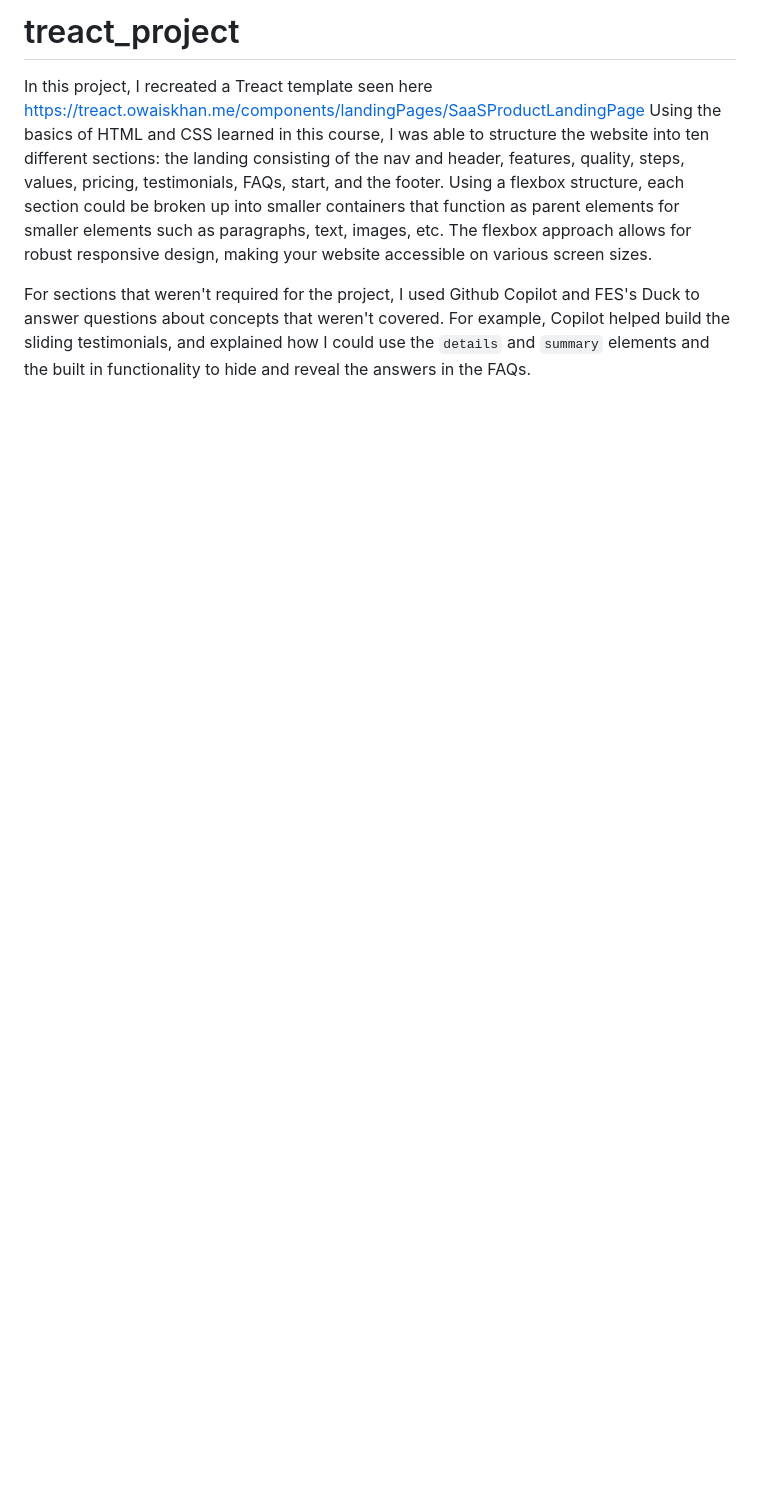
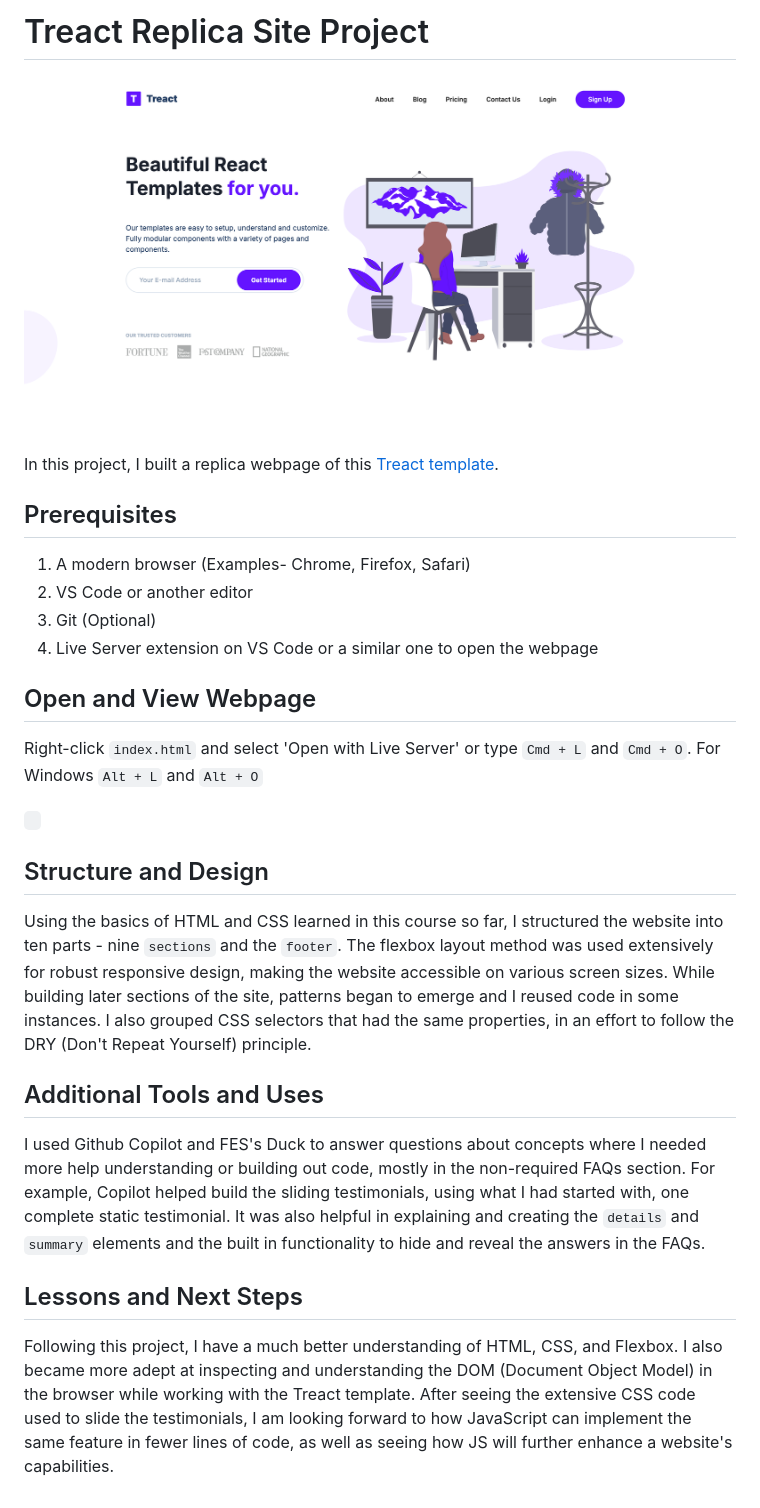
Before and after one commit to steven-frasica/treact_project, a Markdown page: README.md, the part around the change. GitHub-like rendering; pictures changed too: assets/treact_project_hp.png (added); blank space fills up the shorter version.

````diff
--- a/README.md
+++ b/README.md
@@ -1,6 +1,30 @@
-# treact_project
+# Treact Replica Site Project
 
-In this project, I recreated a Treact template seen here https://treact.owaiskhan.me/components/landingPages/SaaSProductLandingPage
-Using the basics of HTML and CSS learned in this course, I was able to structure the website into ten different sections: the landing consisting of the nav and header, features, quality, steps, values, pricing, testimonials, FAQs, start, and the footer. Using a flexbox structure, each section could be broken up into smaller containers that function as parent elements for smaller elements such as paragraphs, text, images, etc. The flexbox approach allows for robust responsive design, making your website accessible on various screen sizes.
+![Treact Project Homepage](assets/treact_project_hp.png)
 
-For sections that weren't required for the project, I used Github Copilot and FES's Duck to answer questions about concepts that weren't covered. For example, Copilot helped build the sliding testimonials, and explained how I could use the `details` and `summary` elements and the built in functionality to hide and reveal the answers in the FAQs.
+In this project, I built a replica webpage of this [Treact template](https://treact.owaiskhan.me/components/landingPages/SaaSProductLandingPage).
+
+## Prerequisites
+
+1. A modern browser (Examples- Chrome, Firefox, Safari)
+2. VS Code or another editor
+3. Git (Optional)
+4. Live Server extension on VS Code or a similar one to open the webpage
+
+## Open and View Webpage
+
+Right-click `index.html` and select 'Open with Live Server' or type `Cmd + L` and `Cmd + O`. For Windows `Alt + L` and `Alt + O`
+
+``` ```
+
+## Structure and Design
+
+Using the basics of HTML and CSS learned in this course so far, I structured the website into ten parts - nine `sections` and the `footer`.  The flexbox layout method was used extensively for robust responsive design, making the website accessible on various screen sizes. While building later sections of the site, patterns began to emerge and I reused code in some instances. I also grouped CSS selectors that had the same properties, in an effort to follow the DRY (Don't Repeat Yourself) principle.
+
+## Additional Tools and Uses
+
+I used Github Copilot and FES's Duck to answer questions about concepts where I needed more help understanding or building out code, mostly in the non-required FAQs section. For example, Copilot helped build the sliding testimonials, using what I had started with, one complete static testimonial. It was also helpful in explaining and creating the `details` and `summary` elements and the built in functionality to hide and reveal the answers in the FAQs.
+
+## Lessons and Next Steps
+
+Following this project, I have a much better understanding of HTML, CSS, and Flexbox. I also became more adept at inspecting and understanding the DOM (Document Object Model) in the browser while working with the Treact template. After seeing the extensive CSS code used to slide the testimonials, I am looking forward to how JavaScript can implement the same feature in fewer lines of code, as well as seeing how JS will further enhance a website's capabilities.
````
